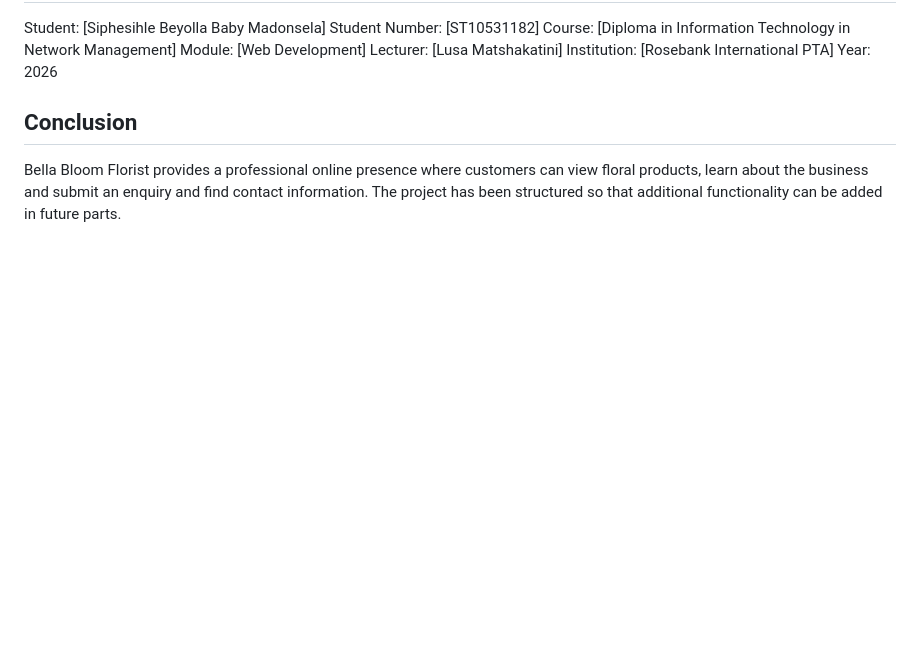
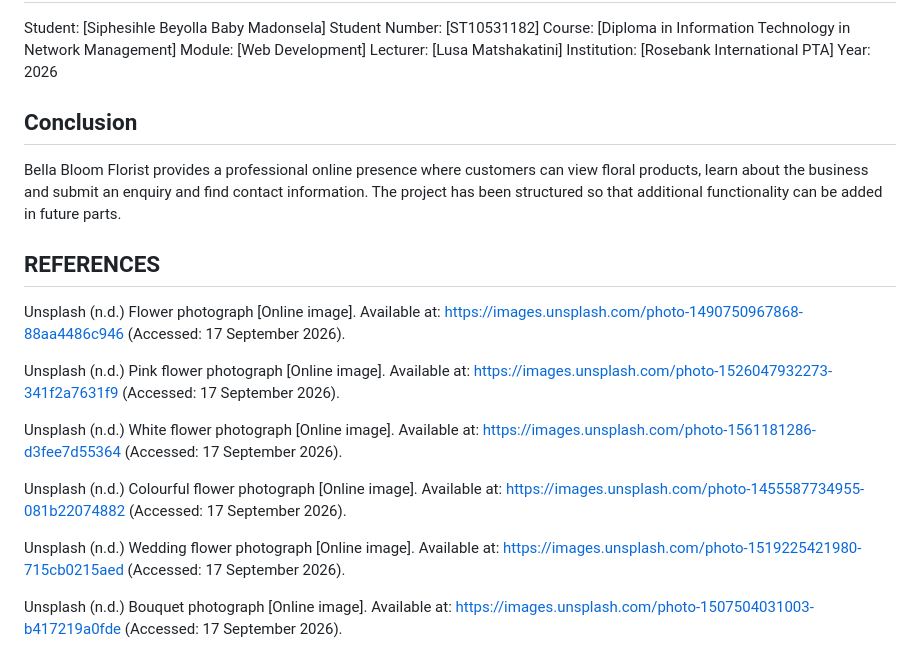
Before and after one commit to Beyolla09/WEB-DEVELOPMENT-POE-PART-1-AND-2, a Markdown page: README.md, the part around the change. GitHub-like rendering; blank space fills up the shorter version.

Commit message:
Update README with references to image sources
Added references section with links to flower images from Unsplash.

```diff
--- a/README.md
+++ b/README.md
@@ -112,3 +112,28 @@ Year: 2026
 
 ## Conclusion
 Bella Bloom Florist provides a professional online presence where customers can view floral products, learn about the business and submit an enquiry and find contact information. The project has been structured so that additional functionality can be added in future parts.
+
+## REFERENCES
+Unsplash (n.d.) Flower photograph [Online image]. Available at:
+https://images.unsplash.com/photo-1490750967868-88aa4486c946
+(Accessed: 17 September 2026).
+
+Unsplash (n.d.) Pink flower photograph [Online image]. Available at:
+https://images.unsplash.com/photo-1526047932273-341f2a7631f9
+(Accessed: 17 September 2026).
+
+Unsplash (n.d.) White flower photograph [Online image]. Available at:
+https://images.unsplash.com/photo-1561181286-d3fee7d55364
+(Accessed: 17 September 2026).
+
+Unsplash (n.d.) Colourful flower photograph [Online image]. Available at:
+https://images.unsplash.com/photo-1455587734955-081b22074882
+(Accessed: 17 September 2026).
+
+Unsplash (n.d.) Wedding flower photograph [Online image]. Available at:
+https://images.unsplash.com/photo-1519225421980-715cb0215aed
+(Accessed: 17 September 2026).
+
+Unsplash (n.d.) Bouquet photograph [Online image]. Available at:
+https://images.unsplash.com/photo-1507504031003-b417219a0fde
+(Accessed: 17 September 2026).
```
